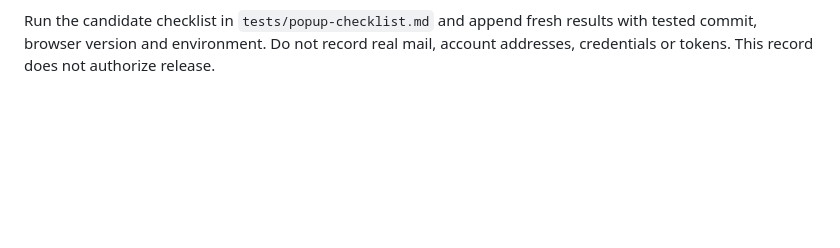
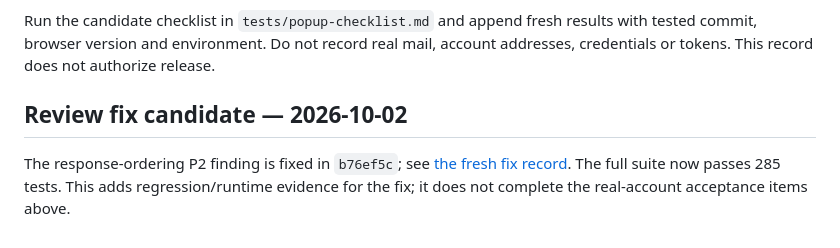
Before and after one commit to blind0wl/gmail-outlook-extension, a Markdown page: docs/acceptance/2026-10-02-popup-ux-settings.md, the part around the change. GitHub-like rendering; blank space fills up the shorter version.

Commit message:
docs: record interval response race fix verification

```diff
--- a/docs/acceptance/2026-10-02-popup-ux-settings.md
+++ b/docs/acceptance/2026-10-02-popup-ux-settings.md
@@ -63,3 +63,10 @@ real Chrome storage/alarms/provider APIs.
 Run the candidate checklist in `tests/popup-checklist.md` and append fresh results
 with tested commit, browser version and environment. Do not record real mail,
 account addresses, credentials or tokens. This record does not authorize release.
+
+## Review fix candidate — 2026-10-02
+
+The response-ordering P2 finding is fixed in `b76ef5c`; see
+[the fresh fix record](2026-10-02-poll-settings-response-order.md). The full
+suite now passes 285 tests. This adds regression/runtime evidence for the fix;
+it does not complete the real-account acceptance items above.
```
Also changed, not shown: docs/acceptance/2026-10-02-poll-settings-response-order.md (added, +35 -0 lines).
